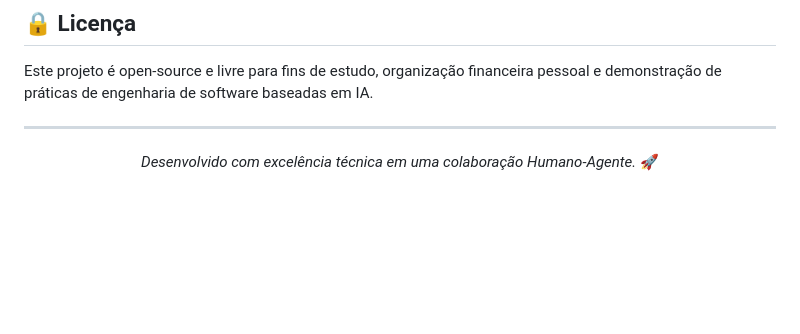
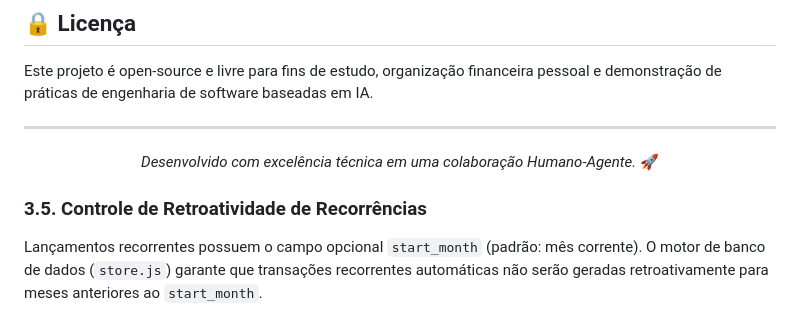
Before and after one commit to OdevMatheus/FinJSON, a Markdown page: docs/README-PT.md, the part around the change. Rendered like a GitHub page; blank space fills up the shorter version.

Commit message:
docs: update documentation regarding start_month in recurring transactions

```diff
--- a/docs/README-PT.md
+++ b/docs/README-PT.md
@@ -140,3 +140,6 @@ Este projeto é open-source e livre para fins de estudo, organização financeir
 *Desenvolvido com excelência técnica em uma colaboração Humano-Agente.* 🚀
 
 </div>
+
+### 3.5. Controle de Retroatividade de Recorrências
+Lançamentos recorrentes possuem o campo opcional `start_month` (padrão: mês corrente). O motor de banco de dados (`store.js`) garante que transações recorrentes automáticas não serão geradas retroativamente para meses anteriores ao `start_month`.
```
